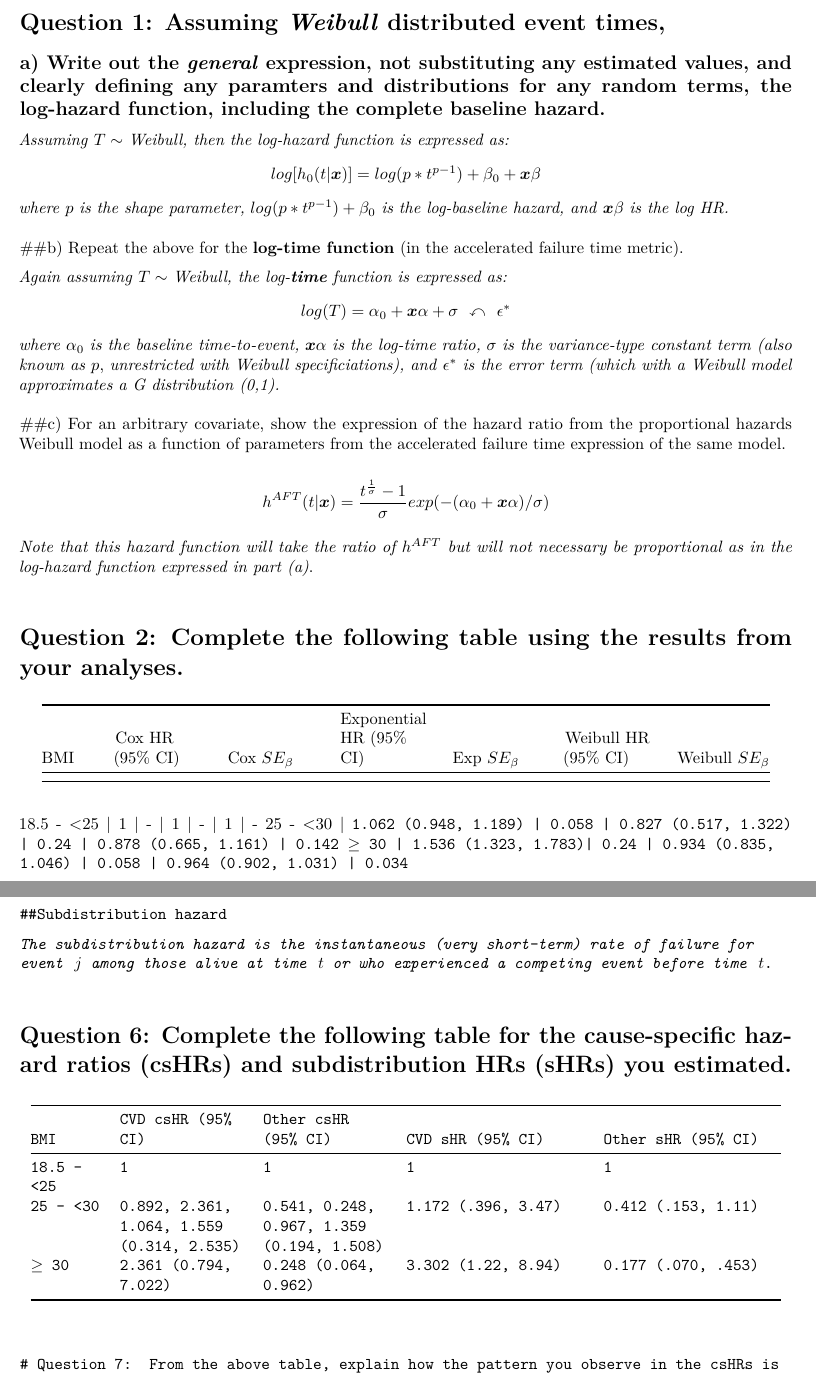
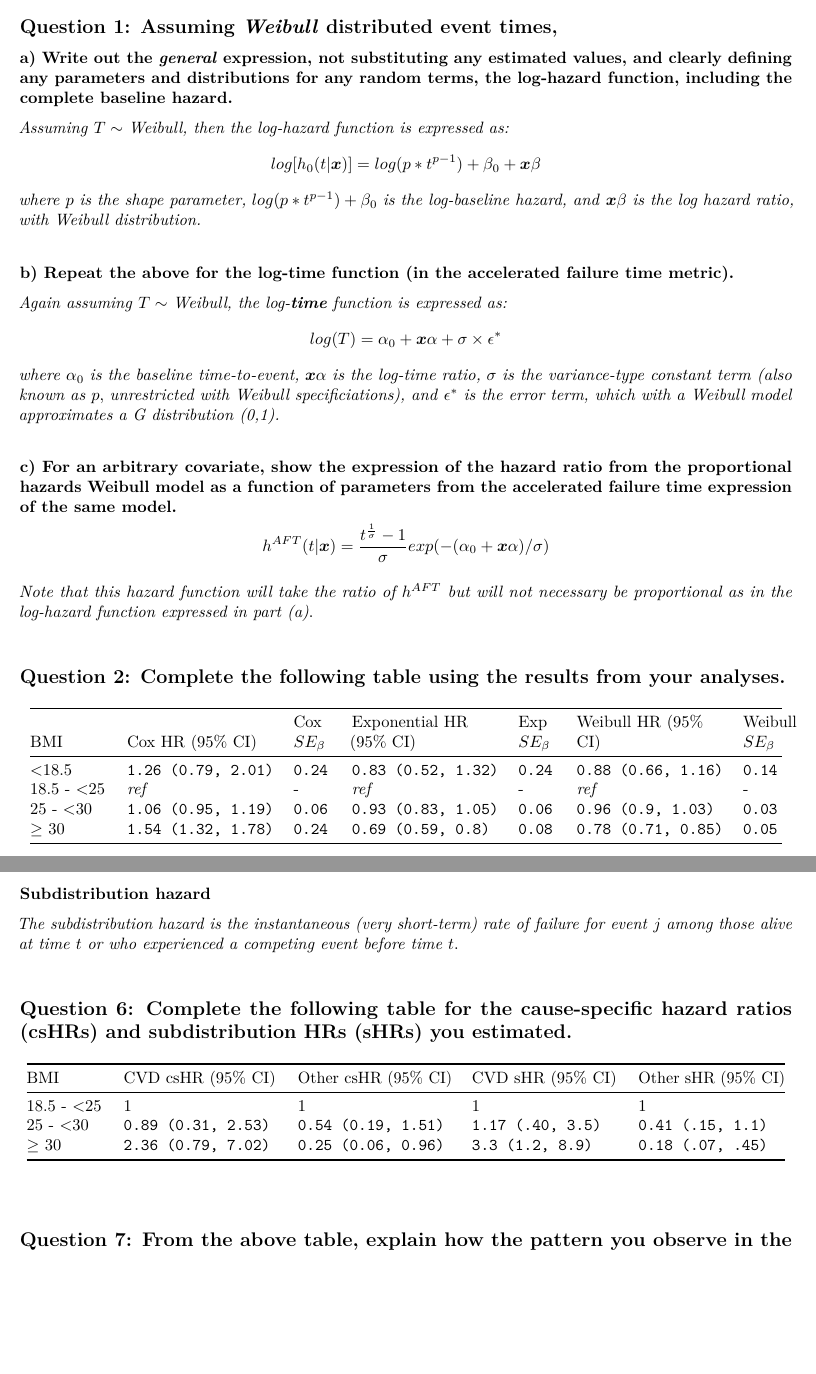
Before and after one commit to sfacente/stephandshelley, a LaTeX problem sheet (250CAssignment3.tex): two parts of pages 1 and 3 of 3, joined at a grey line, cut so that both start at the same text, the shorter picture padded with empty space. Compiled offline with pdfLaTeX.

Commit message:
Update 250CAssignment3.tex

```diff
--- a/250CAssignment3.tex
+++ b/250CAssignment3.tex
@@ -89,42 +89,49 @@
 \begin{document}
 \maketitle
 
-\textbf{Parametric Survival Analysis}
+\section{Parametric Survival
+Analysis}\label{parametric-survival-analysis}
 
-\section{\texorpdfstring{Question 1: Assuming \emph{Weibull} distributed
-event
+\subsection{\texorpdfstring{Question 1: Assuming \emph{Weibull}
+distributed event
 times,}{Question 1: Assuming Weibull distributed event times,}}\label{question-1-assuming-weibull-distributed-event-times}
 
-\subsection{\texorpdfstring{a) Write out the \emph{general} expression,
-not substituting any estimated values, and clearly defining any
-paramters and distributions for any random terms, the \textbf{log-hazard
-function}, including the complete baseline
-hazard.}{a) Write out the general expression, not substituting any estimated values, and clearly defining any paramters and distributions for any random terms, the log-hazard function, including the complete baseline hazard.}}\label{a-write-out-the-general-expression-not-substituting-any-estimated-values-and-clearly-defining-any-paramters-and-distributions-for-any-random-terms-the-log-hazard-function-including-the-complete-baseline-hazard.}
+\subsubsection{\texorpdfstring{a) Write out the \emph{general}
+expression, not substituting any estimated values, and clearly defining
+any parameters and distributions for any random terms, the
+\textbf{log-hazard function}, including the complete baseline
+hazard.}{a) Write out the general expression, not substituting any estimated values, and clearly defining any parameters and distributions for any random terms, the log-hazard function, including the complete baseline hazard.}}\label{a-write-out-the-general-expression-not-substituting-any-estimated-values-and-clearly-defining-any-parameters-and-distributions-for-any-random-terms-the-log-hazard-function-including-the-complete-baseline-hazard.}
 
 \emph{Assuming} \(T \sim\) \emph{Weibull, then the log-hazard function
 is expressed as:} \[
 log[h_0(t|\boldsymbol{x})] = log(p * t^{p-1}) + \beta_0 +\boldsymbol{x}\beta
 \] \emph{where} \(p\) \emph{is the shape parameter,}
 \(log(p * t^{p-1}) + \beta_0\) \emph{is the log-baseline hazard, and}
-\(\boldsymbol{x}\beta\) \emph{is the log HR.}
+\(\boldsymbol{x}\beta\) \emph{is the log hazard ratio, with Weibull
+distribution.}
 
-\vspace{6pt} \#\#b) Repeat the above for the \textbf{log-time function}
-(in the accelerated failure time metric).
+\vspace{6pt}
+
+\subsubsection{\texorpdfstring{b) Repeat the above for the
+\textbf{log-time function} (in the accelerated failure time
+metric).}{b) Repeat the above for the log-time function (in the accelerated failure time metric).}}\label{b-repeat-the-above-for-the-log-time-function-in-the-accelerated-failure-time-metric.}
 
 \emph{Again assuming} \(T \sim\) \emph{Weibull, the log-\textbf{time}
 function is expressed as:} \[
-log(T) = \alpha_0 + \boldsymbol{x}\alpha + \sigma \ \  \mathbb{x} \ \  \epsilon^\ast
+log(T) = \alpha_0 + \boldsymbol{x}\alpha + \sigma \times \epsilon^\ast
 \] \emph{where} \(\alpha_0\) \emph{is the baseline time-to-event,}
 \(\boldsymbol{x}\alpha\) \emph{is the log-time ratio,} \(\sigma\)
 \emph{is the variance-type constant term (also known as} \(p\),
 \emph{unrestricted with Weibull specificiations), and} \(\epsilon^\ast\)
-\emph{is the error term (which with a Weibull model approximates a G
+\emph{is the error term, which with a Weibull model approximates a G
 distribution (0,1).}
 
-\vspace{6pt} \#\#c) For an arbitrary covariate, show the expression of
-the hazard ratio from the proportional hazards Weibull model as a
-function of parameters from the accelerated failure time expression of
-the same model.
+\vspace{6pt}
+
+\subsubsection{c) For an arbitrary covariate, show the expression of the
+hazard ratio from the proportional hazards Weibull model as a function
+of parameters from the accelerated failure time expression of the same
+model.}\label{c-for-an-arbitrary-covariate-show-the-expression-of-the-hazard-ratio-from-the-proportional-hazards-weibull-model-as-a-function-of-parameters-from-the-accelerated-failure-time-expression-of-the-same-model.}
 
 \[h^{AFT}(t|\boldsymbol{x}) = \frac{t^{\frac{1}{\sigma}} - 1}{\sigma}exp(-(\alpha_0 + \boldsymbol{x}\alpha)/\sigma)\]
 
@@ -134,37 +141,89 @@ expressed in part (a)}.
 
 \vspace{12pt}
 
-\section{Question 2: Complete the following table using the results from
-your
+\subsection{Question 2: Complete the following table using the results
+from your
 analyses.}\label{question-2-complete-the-following-table-using-the-results-from-your-analyses.}
 
 \begin{longtable}[]{@{}lllllll@{}}
 \toprule
-\begin{minipage}[b]{0.07\columnwidth}\raggedright\strut
+\begin{minipage}[b]{0.10\columnwidth}\raggedright\strut
 BMI\strut
-\end{minipage} & \begin{minipage}[b]{0.12\columnwidth}\raggedright\strut
+\end{minipage} & \begin{minipage}[b]{0.19\columnwidth}\raggedright\strut
 Cox HR (95\% CI)\strut
-\end{minipage} & \begin{minipage}[b]{0.12\columnwidth}\raggedright\strut
+\end{minipage} & \begin{minipage}[b]{0.05\columnwidth}\raggedright\strut
 Cox \(SE_\beta\)\strut
-\end{minipage} & \begin{minipage}[b]{0.12\columnwidth}\raggedright\strut
+\end{minipage} & \begin{minipage}[b]{0.19\columnwidth}\raggedright\strut
 Exponential HR (95\% CI)\strut
-\end{minipage} & \begin{minipage}[b]{0.12\columnwidth}\raggedright\strut
+\end{minipage} & \begin{minipage}[b]{0.05\columnwidth}\raggedright\strut
 Exp \(SE_\beta\)\strut
-\end{minipage} & \begin{minipage}[b]{0.12\columnwidth}\raggedright\strut
+\end{minipage} & \begin{minipage}[b]{0.19\columnwidth}\raggedright\strut
 Weibull HR (95\% CI)\strut
-\end{minipage} & \begin{minipage}[b]{0.12\columnwidth}\raggedright\strut
+\end{minipage} & \begin{minipage}[b]{0.05\columnwidth}\raggedright\strut
 Weibull \(SE_\beta\)\strut
 \end{minipage}\tabularnewline
 \midrule
 \endhead
+\begin{minipage}[t]{0.10\columnwidth}\raggedright\strut
+\textless{}18.5\strut
+\end{minipage} & \begin{minipage}[t]{0.19\columnwidth}\raggedright\strut
+\tt{1.26} (\tt{0.79}, \tt{2.01})\strut
+\end{minipage} & \begin{minipage}[t]{0.05\columnwidth}\raggedright\strut
+\tt{0.24}\strut
+\end{minipage} & \begin{minipage}[t]{0.19\columnwidth}\raggedright\strut
+\tt{0.83} (\tt{0.52}, \tt{1.32})\strut
+\end{minipage} & \begin{minipage}[t]{0.05\columnwidth}\raggedright\strut
+\tt{0.24}\strut
+\end{minipage} & \begin{minipage}[t]{0.19\columnwidth}\raggedright\strut
+\tt{0.88} (\tt{0.66}, \tt{1.16})\strut
+\end{minipage} & \begin{minipage}[t]{0.05\columnwidth}\raggedright\strut
+\tt{0.14}\strut
+\end{minipage}\tabularnewline
+\begin{minipage}[t]{0.10\columnwidth}\raggedright\strut
+18.5 - \textless{}25\strut
+\end{minipage} & \begin{minipage}[t]{0.19\columnwidth}\raggedright\strut
+\emph{ref}\strut
+\end{minipage} & \begin{minipage}[t]{0.05\columnwidth}\raggedright\strut
+-\strut
+\end{minipage} & \begin{minipage}[t]{0.19\columnwidth}\raggedright\strut
+\emph{ref}\strut
+\end{minipage} & \begin{minipage}[t]{0.05\columnwidth}\raggedright\strut
+-\strut
+\end{minipage} & \begin{minipage}[t]{0.19\columnwidth}\raggedright\strut
+\emph{ref}\strut
+\end{minipage} & \begin{minipage}[t]{0.05\columnwidth}\raggedright\strut
+-\strut
+\end{minipage}\tabularnewline
+\begin{minipage}[t]{0.10\columnwidth}\raggedright\strut
+25 - \textless{}30\strut
+\end{minipage} & \begin{minipage}[t]{0.19\columnwidth}\raggedright\strut
+\tt{1.06} (\tt{0.95}, \tt{1.19})\strut
+\end{minipage} & \begin{minipage}[t]{0.05\columnwidth}\raggedright\strut
+\tt{0.06}\strut
+\end{minipage} & \begin{minipage}[t]{0.19\columnwidth}\raggedright\strut
+\tt{0.93} (\tt{0.83}, \tt{1.05})\strut
+\end{minipage} & \begin{minipage}[t]{0.05\columnwidth}\raggedright\strut
+\tt{0.06}\strut
+\end{minipage} & \begin{minipage}[t]{0.19\columnwidth}\raggedright\strut
+\tt{0.96} (\tt{0.9}, \tt{1.03})\strut
+\end{minipage} & \begin{minipage}[t]{0.05\columnwidth}\raggedright\strut
+\tt{0.03}\strut
+\end{minipage}\tabularnewline
+\begin{minipage}[t]{0.10\columnwidth}\raggedright\strut
+\(\ge\) 30\strut
+\end{minipage} & \begin{minipage}[t]{0.19\columnwidth}\raggedright\strut
+\tt{1.54} (\tt{1.32}, \tt{1.78})\strut
+\end{minipage} & \begin{minipage}[t]{0.05\columnwidth}\raggedright\strut
+\tt{0.24}\strut
+\end{minipage} & \begin{minipage}[t]{0.19\columnwidth}\raggedright\strut
+\tt{0.69} (\tt{0.59}, \tt{0.8})\strut
+\end{minipage} & \begin{minipage}[t]{0.05\columnwidth}\raggedright\strut
+\tt{0.08}\strut
+\end{minipage} & \begin{minipage}[t]{0.19\columnwidth}\raggedright\strut
+\tt{0.78} (\tt{0.71}, \tt{0.85})\strut
+\end{minipage} & \begin{minipage}[t]{0.05\columnwidth}\raggedright\strut
+\tt{0.05}\strut
+\end{minipage}\tabularnewline
 \bottomrule
 \end{longtable}
 
-18.5 - \textless{}25 \textbar{} 1 \textbar{} - \textbar{} 1 \textbar{} -
-\textbar{} 1 \textbar{} - 25 - \textless{}30 \textbar{} \tt{1.062}
-(\tt{0.948}, \tt{1.189}) \textbar{} \tt{0.058} \textbar{} \tt{0.827}
-(\tt{0.517}, \tt{1.322}) \textbar{} \tt{0.24} \textbar{} \tt{0.878}
-(\tt{0.665}, \tt{1.161}) \textbar{} \tt{0.142} \(\ge\) 30 \textbar{}
-\tt{1.536} (\tt{1.323}, \tt{1.783})\textbar{} \tt{0.24} \textbar{}
-\tt{0.934} (\tt{0.835}, \tt{1.046}) \textbar{} \tt{0.058} \textbar{}
-\tt{0.964} (\tt{0.902}, \tt{1.031}) \textbar{} \tt{0.034}
@@ -251,64 +325,67 @@ rate of failure for event} \(j\) \emph{among those alive at time} \(t\)
 
 \vspace{12pt}
 
-\section{Question 6: Complete the following table for the cause-specific
-hazard ratios (csHRs) and subdistribution HRs (sHRs) you
+\subsection{Question 6: Complete the following table for the
+cause-specific hazard ratios (csHRs) and subdistribution HRs (sHRs) you
 estimated.}\label{question-6-complete-the-following-table-for-the-cause-specific-hazard-ratios-cshrs-and-subdistribution-hrs-shrs-you-estimated.}
 
 \begin{longtable}[]{@{}lllll@{}}
 \toprule
-\begin{minipage}[b]{0.09\columnwidth}\raggedright\strut
+\begin{minipage}[b]{0.10\columnwidth}\raggedright\strut
 BMI\strut
-\end{minipage} & \begin{minipage}[b]{0.16\columnwidth}\raggedright\strut
+\end{minipage} & \begin{minipage}[b]{0.20\columnwidth}\raggedright\strut
 CVD csHR (95\% CI)\strut
-\end{minipage} & \begin{minipage}[b]{0.16\columnwidth}\raggedright\strut
+\end{minipage} & \begin{minipage}[b]{0.20\columnwidth}\raggedright\strut
 Other csHR (95\% CI)\strut
-\end{minipage} & \begin{minipage}[b]{0.23\columnwidth}\raggedright\strut
+\end{minipage} & \begin{minipage}[b]{0.19\columnwidth}\raggedright\strut
 CVD sHR (95\% CI)\strut
-\end{minipage} & \begin{minipage}[b]{0.23\columnwidth}\raggedright\strut
+\end{minipage} & \begin{minipage}[b]{0.19\columnwidth}\raggedright\strut
 Other sHR (95\% CI)\strut
 \end{minipage}\tabularnewline
 \midrule
 \endhead
-\begin{minipage}[t]{0.09\columnwidth}\raggedright\strut
+\begin{minipage}[t]{0.10\columnwidth}\raggedright\strut
 18.5 - \textless{}25\strut
-\end{minipage} & \begin{minipage}[t]{0.16\columnwidth}\raggedright\strut
+\end{minipage} & \begin{minipage}[t]{0.20\columnwidth}\raggedright\strut
 1\strut
-\end{minipage} & \begin{minipage}[t]{0.16\columnwidth}\raggedright\strut
+\end{minipage} & \begin{minipage}[t]{0.20\columnwidth}\raggedright\strut
 1\strut
-\end{minipage} & \begin{minipage}[t]{0.23\columnwidth}\raggedright\strut
+\end{minipage} & \begin{minipage}[t]{0.19\columnwidth}\raggedright\strut
 1\strut
-\end{minipage} & \begin{minipage}[t]{0.23\columnwidth}\raggedright\strut
+\end{minipage} & \begin{minipage}[t]{0.19\columnwidth}\raggedright\strut
 1\strut
 \end{minipage}\tabularnewline
-\begin{minipage}[t]{0.09\columnwidth}\raggedright\strut
+\begin{minipage}[t]{0.10\columnwidth}\raggedright\strut
 25 - \textless{}30\strut
-\end{minipage} & \begin{minipage}[t]{0.16\columnwidth}\raggedright\strut
-\tt{0.892, 2.361, 1.064, 1.559} (\tt{0.314}, \tt{2.535})\strut
-\end{minipage} & \begin{minipage}[t]{0.16\columnwidth}\raggedright\strut
-\tt{0.541, 0.248, 0.967, 1.359} (\tt{0.194}, \tt{1.508})\strut
-\end{minipage} & \begin{minipage}[t]{0.23\columnwidth}\raggedright\strut
-\tt{1.172} (.396, 3.47)\strut
-\end{minipage} & \begin{minipage}[t]{0.23\columnwidth}\raggedright\strut
-\tt{0.412} (.153, 1.11)\strut
+\end{minipage} & \begin{minipage}[t]{0.20\columnwidth}\raggedright\strut
+\tt{0.89} (\tt{0.31}, \tt{2.53})\strut
+\end{minipage} & \begin{minipage}[t]{0.20\columnwidth}\raggedright\strut
+\tt{0.54} (\tt{0.19}, \tt{1.51})\strut
+\end{minipage} & \begin{minipage}[t]{0.19\columnwidth}\raggedright\strut
+\tt{1.17} (.40, 3.5)\strut
+\end{minipage} & \begin{minipage}[t]{0.19\columnwidth}\raggedright\strut
+\tt{0.41} (.15, 1.1)\strut
 \end{minipage}\tabularnewline
-\begin{minipage}[t]{0.09\columnwidth}\raggedright\strut
+\begin{minipage}[t]{0.10\columnwidth}\raggedright\strut
 \(\ge\) 30\strut
-\end{minipage} & \begin{minipage}[t]{0.16\columnwidth}\raggedright\strut
-\tt{2.361} (\tt{0.794}, \tt{7.022})\strut
-\end{minipage} & \begin{minipage}[t]{0.16\columnwidth}\raggedright\strut
-\tt{0.248} (\tt{0.064}, \tt{0.962})\strut
-\end{minipage} & \begin{minipage}[t]{0.23\columnwidth}\raggedright\strut
-\tt{3.302} (1.22, 8.94)\strut
-\end{minipage} & \begin{minipage}[t]{0.23\columnwidth}\raggedright\strut
-\tt{0.177} (.070, .453)\strut
+\end{minipage} & \begin{minipage}[t]{0.20\columnwidth}\raggedright\strut
+\tt{2.36} (\tt{0.79}, \tt{7.02})\strut
+\end{minipage} & \begin{minipage}[t]{0.20\columnwidth}\raggedright\strut
+\tt{0.25} (\tt{0.06}, \tt{0.96})\strut
+\end{minipage} & \begin{minipage}[t]{0.19\columnwidth}\raggedright\strut
+\tt{3.3} (1.2, 8.9)\strut
+\end{minipage} & \begin{minipage}[t]{0.19\columnwidth}\raggedright\strut
+\tt{0.18} (.07, .45)\strut
 \end{minipage}\tabularnewline
 \bottomrule
 \end{longtable}
 
-\vspace{12pt} \# Question 7: From the above table, explain how the
-pattern you observe in the csHRs is consistent with the pattern in the
-sHRs. (Consider the relationship between the csHR and sHRs.)
+\vspace{12pt}
+
+\subsection{Question 7: From the above table, explain how the pattern
+you observe in the csHRs is consistent with the pattern in the sHRs.
+(Consider the relationship between the csHR and
+sHRs.)}\label{question-7-from-the-above-table-explain-how-the-pattern-you-observe-in-the-cshrs-is-consistent-with-the-pattern-in-the-shrs.-consider-the-relationship-between-the-cshr-and-shrs.}
 
 
 \end{document}
```
Also changed, not shown: 250CAssignment3.tex (53 more changed lines).
